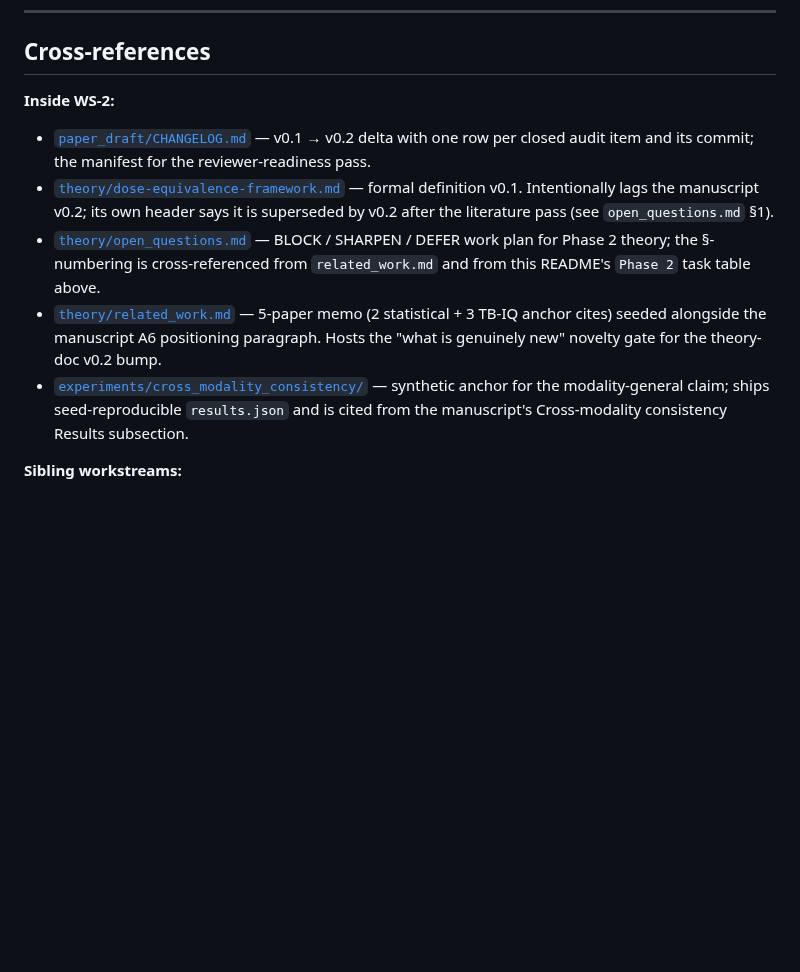
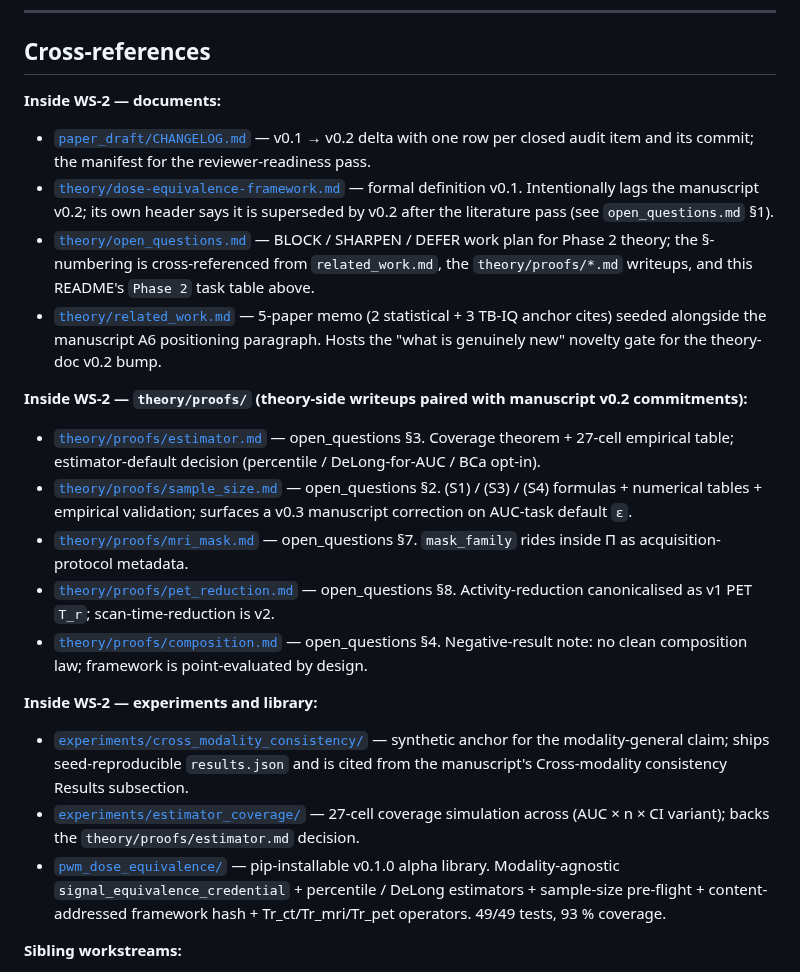
Before and after one commit to integritynoble/low_dose_CT, a Markdown page: WS-2_framework/README.md, the part around the change. Drawn GitHub-style; blank space fills up the shorter version.

Commit message:
WS-2 README: Cross-references reflect D9+13 artifacts
The "Inside WS-2" cluster was a flat 5-entry list. With today's 5
proofs/ writeups + estimator_coverage/ experiment + the library
scaffold, the cluster is now 11 artifacts; flat ordering loses
structure. Split into three sub-clusters:

- "Inside WS-2 - documents": the original 4 (CHANGELOG, theory
  definition, open_questions, related_work). Description of
  open_questions tweaked to note its sec-numbering is now also
  cross-referenced from theory/proofs/*.md.

- NEW: "Inside WS-2 - theory/proofs/": one bullet per proofs file
  with section-number + one-line summary:
  - estimator.md (sec 3)
  - sample_size.md (sec 2)
  - mri_mask.md (sec 7)
  - pet_reduction.md (sec 8)
  - composition.md (sec 4)

- NEW: "Inside WS-2 - experiments and library":
  - experiments/cross_modality_consistency/ - the modality-general
    synthetic anchor.
  - experiments/estimator_coverage/ - the 27-cell coverage sim
    backing proofs/estimator.md.
  - pwm_dose_equivalence/ - the v0.1.0 alpha library scaffold;
    49/49 tests, 93% coverage.

Sibling-workstreams and PWM-integration clusters unchanged.

Co-Authored-By: Claude Opus 4.7 (1M context) <noreply@anthropic.com>

```diff
--- a/WS-2_framework/README.md
+++ b/WS-2_framework/README.md
@@ -172,13 +172,26 @@ D9 anchor ≈ 2026-05-20 (theory v0.1 seed date); today (2026-06-02) is **≈ D9
 
 ## Cross-references
 
-**Inside WS-2:**
+**Inside WS-2 — documents:**
 
 - [`paper_draft/CHANGELOG.md`](paper_draft/CHANGELOG.md) — v0.1 → v0.2 delta with one row per closed audit item and its commit; the manifest for the reviewer-readiness pass.
 - [`theory/dose-equivalence-framework.md`](theory/dose-equivalence-framework.md) — formal definition v0.1. Intentionally lags the manuscript v0.2; its own header says it is superseded by v0.2 after the literature pass (see `open_questions.md` §1).
-- [`theory/open_questions.md`](theory/open_questions.md) — BLOCK / SHARPEN / DEFER work plan for Phase 2 theory; the §-numbering is cross-referenced from `related_work.md` and from this README's `Phase 2` task table above.
+- [`theory/open_questions.md`](theory/open_questions.md) — BLOCK / SHARPEN / DEFER work plan for Phase 2 theory; the §-numbering is cross-referenced from `related_work.md`, the `theory/proofs/*.md` writeups, and this README's `Phase 2` task table above.
 - [`theory/related_work.md`](theory/related_work.md) — 5-paper memo (2 statistical + 3 TB-IQ anchor cites) seeded alongside the manuscript A6 positioning paragraph. Hosts the "what is genuinely new" novelty gate for the theory-doc v0.2 bump.
+
+**Inside WS-2 — `theory/proofs/` (theory-side writeups paired with manuscript v0.2 commitments):**
+
+- [`theory/proofs/estimator.md`](theory/proofs/estimator.md) — open_questions §3. Coverage theorem + 27-cell empirical table; estimator-default decision (percentile / DeLong-for-AUC / BCa opt-in).
+- [`theory/proofs/sample_size.md`](theory/proofs/sample_size.md) — open_questions §2. (S1) / (S3) / (S4) formulas + numerical tables + empirical validation; surfaces a v0.3 manuscript correction on AUC-task default `ε`.
+- [`theory/proofs/mri_mask.md`](theory/proofs/mri_mask.md) — open_questions §7. `mask_family` rides inside Π as acquisition-protocol metadata.
+- [`theory/proofs/pet_reduction.md`](theory/proofs/pet_reduction.md) — open_questions §8. Activity-reduction canonicalised as v1 PET `T_r`; scan-time-reduction is v2.
+- [`theory/proofs/composition.md`](theory/proofs/composition.md) — open_questions §4. Negative-result note: no clean composition law; framework is point-evaluated by design.
+
+**Inside WS-2 — experiments and library:**
+
 - [`experiments/cross_modality_consistency/`](experiments/cross_modality_consistency/) — synthetic anchor for the modality-general claim; ships seed-reproducible `results.json` and is cited from the manuscript's Cross-modality consistency Results subsection.
+- [`experiments/estimator_coverage/`](experiments/estimator_coverage/) — 27-cell coverage simulation across (AUC × n × CI variant); backs the `theory/proofs/estimator.md` decision.
+- [`pwm_dose_equivalence/`](pwm_dose_equivalence/) — pip-installable v0.1.0 alpha library. Modality-agnostic `signal_equivalence_credential` + percentile / DeLong estimators + sample-size pre-flight + content-addressed framework hash + Tr_ct/Tr_mri/Tr_pet operators. 49/49 tests, 93 % coverage.
 
 **Sibling workstreams:**
 
```
